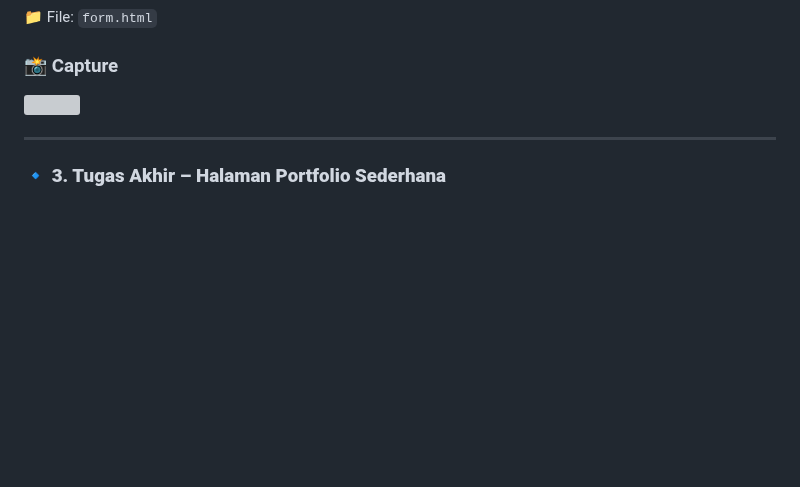
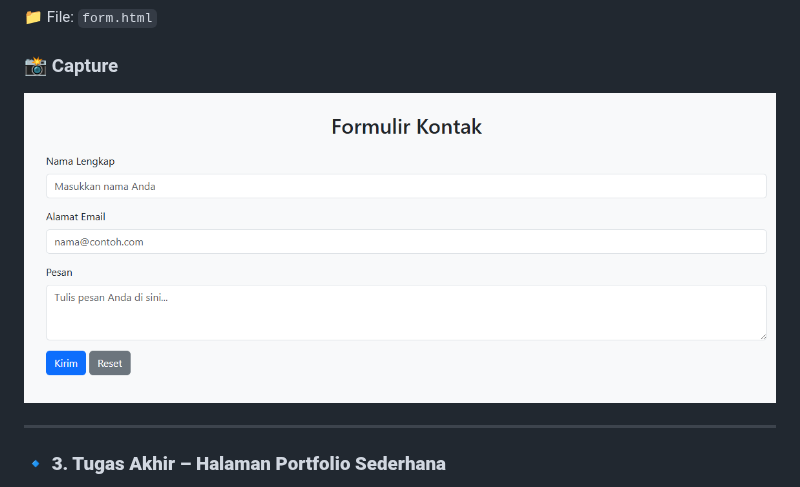
Before and after one commit to leni2806/lab6web, a Markdown page: README.md, the part around the change. GitHub-like rendering; blank space fills up the shorter version; grey boxes are pictures that could not be loaded.

```diff
--- a/README.md
+++ b/README.md
@@ -132,7 +132,7 @@ Gunakan class Bootstrap `.form-control`, `.form-label`, dan `.btn` untuk membuat
 📁 File: `form.html`
 
 ### 📸 Capture
-<img src="form.png">
+<img src="Form.png">
 
 ---
 
```
